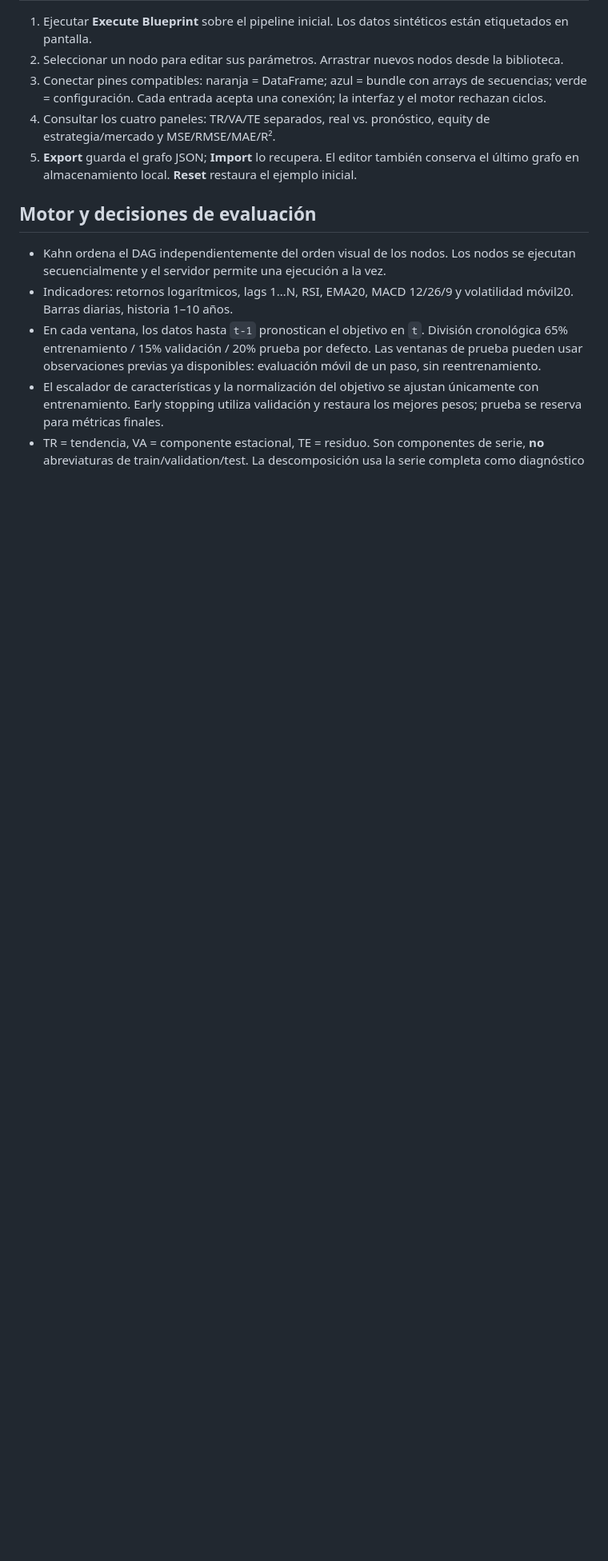
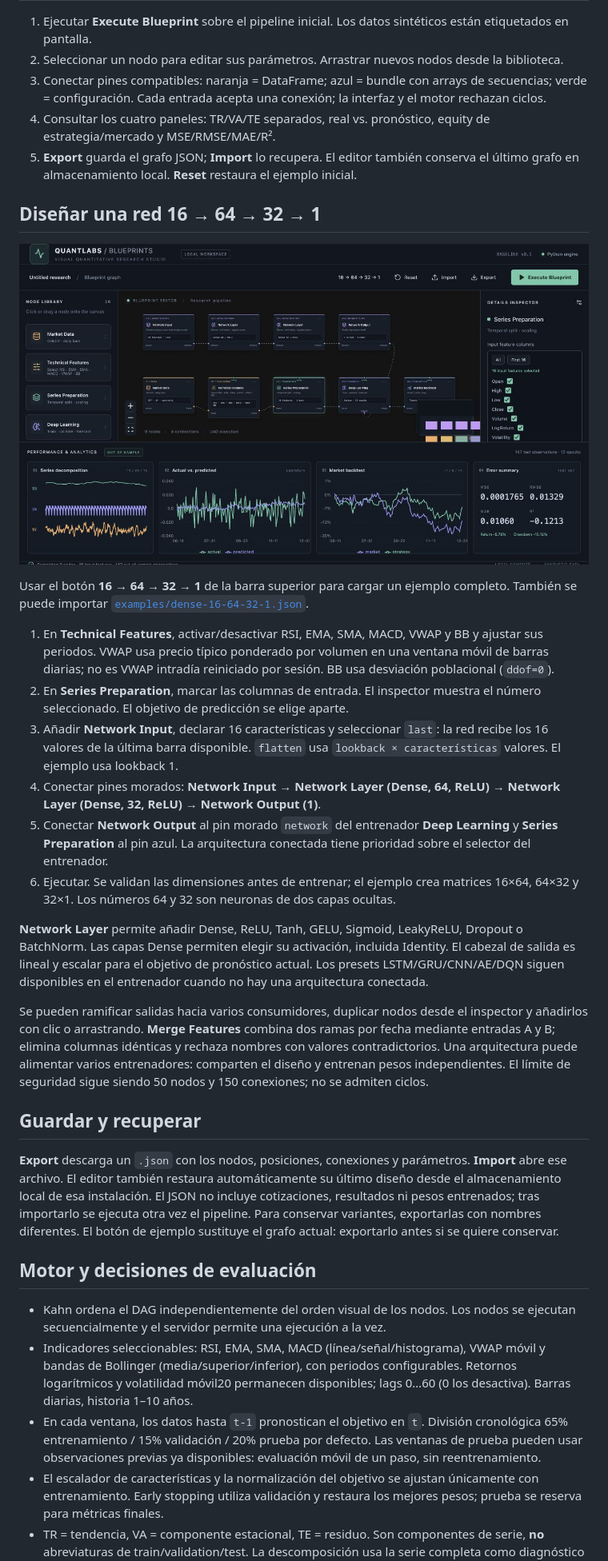
Before and after one commit to rmrodriguezgit/Quantlabs-Blueprints, a Markdown page: README.md, the part around the change. Shown at 80% size. GitHub-like rendering; pictures changed too: docs/network-16-64-32-1.jpg (added); blank space fills up the shorter version.

Commit message:
feat: add selectable indicators and composable neural networks

```diff
--- a/README.md
+++ b/README.md
@@ -72,10 +72,31 @@ npm run electron:dev
 4. Consultar los cuatro paneles: TR/VA/TE separados, real vs. pronóstico, equity de estrategia/mercado y MSE/RMSE/MAE/R².
 5. **Export** guarda el grafo JSON; **Import** lo recupera. El editor también conserva el último grafo en almacenamiento local. **Reset** restaura el ejemplo inicial.
 
+## Diseñar una red 16 → 64 → 32 → 1
+
+![Ejemplo de red conectada con 16 entradas](docs/network-16-64-32-1.jpg)
+
+Usar el botón **16 → 64 → 32 → 1** de la barra superior para cargar un ejemplo completo. También se puede importar [`examples/dense-16-64-32-1.json`](quant-blueprint-studio/examples/dense-16-64-32-1.json).
+
+1. En **Technical Features**, activar/desactivar RSI, EMA, SMA, MACD, VWAP y BB y ajustar sus periodos. VWAP usa precio típico ponderado por volumen en una ventana móvil de barras diarias; no es VWAP intradía reiniciado por sesión. BB usa desviación poblacional (`ddof=0`).
+2. En **Series Preparation**, marcar las columnas de entrada. El inspector muestra el número seleccionado. El objetivo de predicción se elige aparte.
+3. Añadir **Network Input**, declarar 16 características y seleccionar `last`: la red recibe los 16 valores de la última barra disponible. `flatten` usa `lookback × características` valores. El ejemplo usa lookback 1.
+4. Conectar pines morados: **Network Input → Network Layer (Dense, 64, ReLU) → Network Layer (Dense, 32, ReLU) → Network Output (1)**.
+5. Conectar **Network Output** al pin morado `network` del entrenador **Deep Learning** y **Series Preparation** al pin azul. La arquitectura conectada tiene prioridad sobre el selector del entrenador.
+6. Ejecutar. Se validan las dimensiones antes de entrenar; el ejemplo crea matrices 16×64, 64×32 y 32×1. Los números 64 y 32 son neuronas de dos capas ocultas.
+
+**Network Layer** permite añadir Dense, ReLU, Tanh, GELU, Sigmoid, LeakyReLU, Dropout o BatchNorm. Las capas Dense permiten elegir su activación, incluida Identity. El cabezal de salida es lineal y escalar para el objetivo de pronóstico actual. Los presets LSTM/GRU/CNN/AE/DQN siguen disponibles en el entrenador cuando no hay una arquitectura conectada.
+
+Se pueden ramificar salidas hacia varios consumidores, duplicar nodos desde el inspector y añadirlos con clic o arrastrando. **Merge Features** combina dos ramas por fecha mediante entradas A y B; elimina columnas idénticas y rechaza nombres con valores contradictorios. Una arquitectura puede alimentar varios entrenadores: comparten el diseño y entrenan pesos independientes. El límite de seguridad sigue siendo 50 nodos y 150 conexiones; no se admiten ciclos.
+
+## Guardar y recuperar
+
+**Export** descarga un `.json` con los nodos, posiciones, conexiones y parámetros. **Import** abre ese archivo. El editor también restaura automáticamente su último diseño desde el almacenamiento local de esa instalación. El JSON no incluye cotizaciones, resultados ni pesos entrenados; tras importarlo se ejecuta otra vez el pipeline. Para conservar variantes, exportarlas con nombres diferentes. El botón de ejemplo sustituye el grafo actual: exportarlo antes si se quiere conservar.
+
 ## Motor y decisiones de evaluación
 
 - Kahn ordena el DAG independientemente del orden visual de los nodos. Los nodos se ejecutan secuencialmente y el servidor permite una ejecución a la vez.
-- Indicadores: retornos logarítmicos, lags 1…N, RSI, EMA20, MACD 12/26/9 y volatilidad móvil20. Barras diarias, historia 1–10 años.
+- Indicadores seleccionables: RSI, EMA, SMA, MACD (línea/señal/histograma), VWAP móvil y bandas de Bollinger (media/superior/inferior), con periodos configurables. Retornos logarítmicos y volatilidad móvil20 permanecen disponibles; lags 0…60 (0 los desactiva). Barras diarias, historia 1–10 años.
 - En cada ventana, los datos hasta `t-1` pronostican el objetivo en `t`. División cronológica 65% entrenamiento / 15% validación / 20% prueba por defecto. Las ventanas de prueba pueden usar observaciones previas ya disponibles: evaluación móvil de un paso, sin reentrenamiento.
 - El escalador de características y la normalización del objetivo se ajustan únicamente con entrenamiento. Early stopping utiliza validación y restaura los mejores pesos; prueba se reserva para métricas finales.
 - TR = tendencia, VA = componente estacional, TE = residuo. Son componentes de serie, **no** abreviaturas de train/validation/test. La descomposición usa la serie completa como diagnóstico visual; nunca alimenta el modelo ni la estrategia.
```
Also changed, not shown: VERIFICATION.md (+12 -1 lines), 14 other files.
